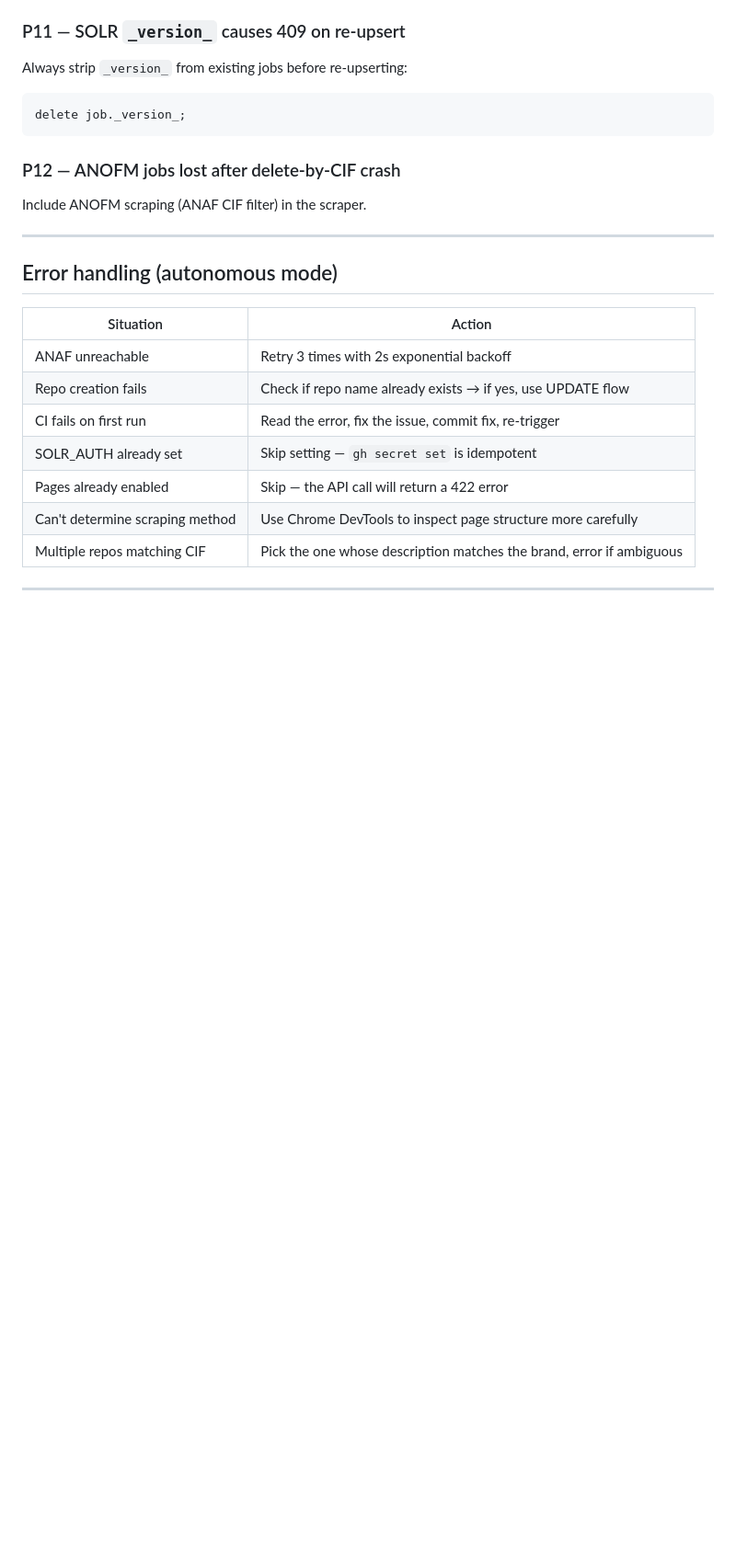
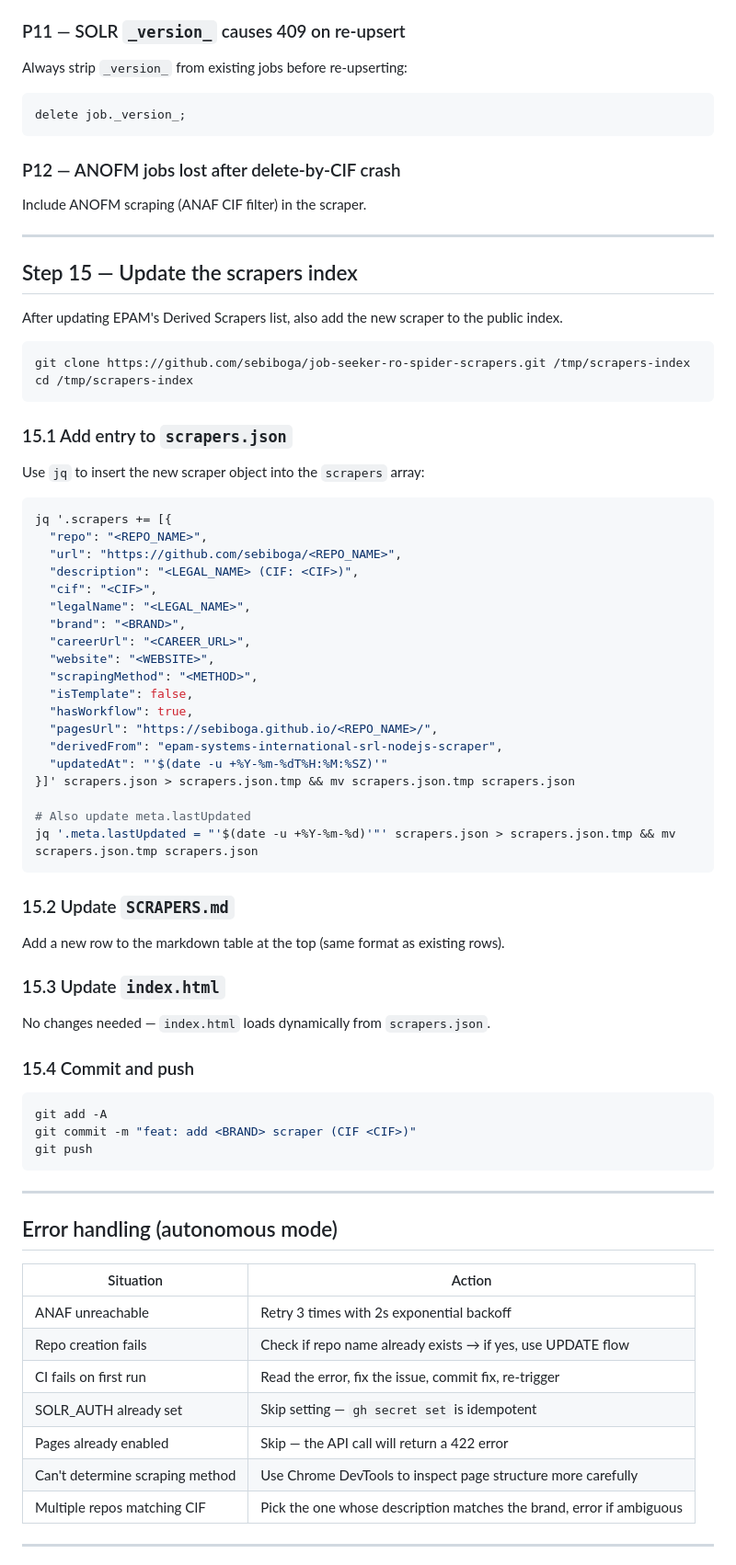
Before and after one commit to sebiboga/AI-Factory-job-seeker-ro-spider, a Markdown page: ALGORITHM.md, the part around one of its changes. Shown at 92% size. GitHub-like rendering; blank space fills up the shorter version.

Commit message:
feat: add Step 15 to ALGORITHM.md — update scrapers index after each derivation

````diff
--- a/ALGORITHM.md
+++ b/ALGORITHM.md
@@ -408,6 +408,59 @@ Include ANOFM scraping (ANAF CIF filter) in the scraper.
 
 ---
 
+## Step 15 — Update the scrapers index
+
+After updating EPAM's Derived Scrapers list, also add the new scraper to the public index.
+
+```bash
+git clone https://github.com/sebiboga/job-seeker-ro-spider-scrapers.git /tmp/scrapers-index
+cd /tmp/scrapers-index
+```
+
+### 15.1 Add entry to `scrapers.json`
+
+Use `jq` to insert the new scraper object into the `scrapers` array:
+
+```bash
+jq '.scrapers += [{
+  "repo": "<REPO_NAME>",
+  "url": "https://github.com/sebiboga/<REPO_NAME>",
+  "description": "<LEGAL_NAME> (CIF: <CIF>)",
+  "cif": "<CIF>",
+  "legalName": "<LEGAL_NAME>",
+  "brand": "<BRAND>",
+  "careerUrl": "<CAREER_URL>",
+  "website": "<WEBSITE>",
+  "scrapingMethod": "<METHOD>",
+  "isTemplate": false,
+  "hasWorkflow": true,
+  "pagesUrl": "https://sebiboga.github.io/<REPO_NAME>/",
+  "derivedFrom": "epam-systems-international-srl-nodejs-scraper",
+  "updatedAt": "'$(date -u +%Y-%m-%dT%H:%M:%SZ)'"
+}]' scrapers.json > scrapers.json.tmp && mv scrapers.json.tmp scrapers.json
+
+# Also update meta.lastUpdated
+jq '.meta.lastUpdated = "'$(date -u +%Y-%m-%d)'"' scrapers.json > scrapers.json.tmp && mv scrapers.json.tmp scrapers.json
+```
+
+### 15.2 Update `SCRAPERS.md`
+
+Add a new row to the markdown table at the top (same format as existing rows).
+
+### 15.3 Update `index.html`
+
+No changes needed — `index.html` loads dynamically from `scrapers.json`.
+
+### 15.4 Commit and push
+
+```bash
+git add -A
+git commit -m "feat: add <BRAND> scraper (CIF <CIF>)"
+git push
+```
+
+---
+
 ## Error handling (autonomous mode)
 
 | Situation | Action |
````
Also changed, not shown: other parts of ALGORITHM.md (+1 -0 lines).
